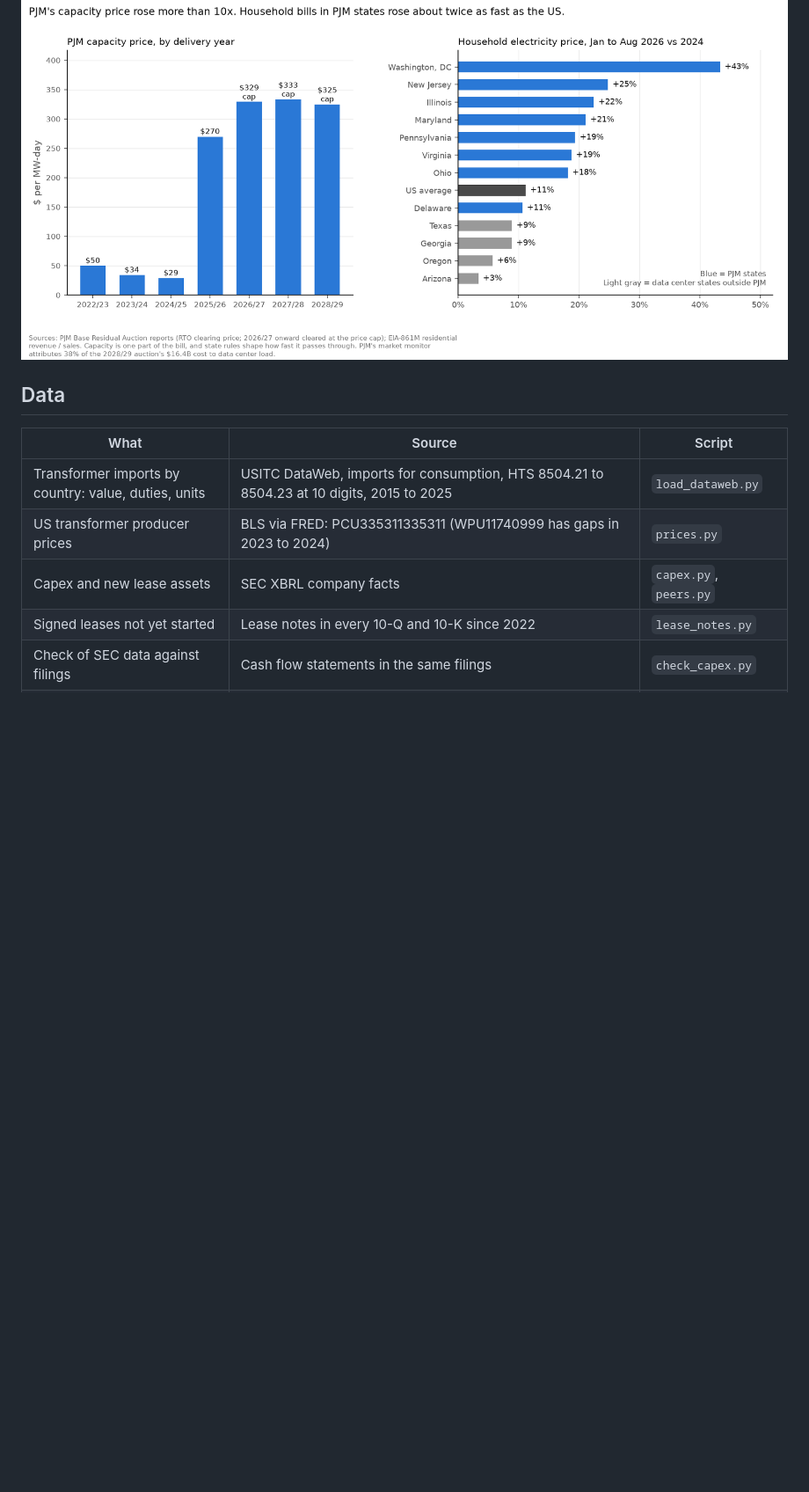
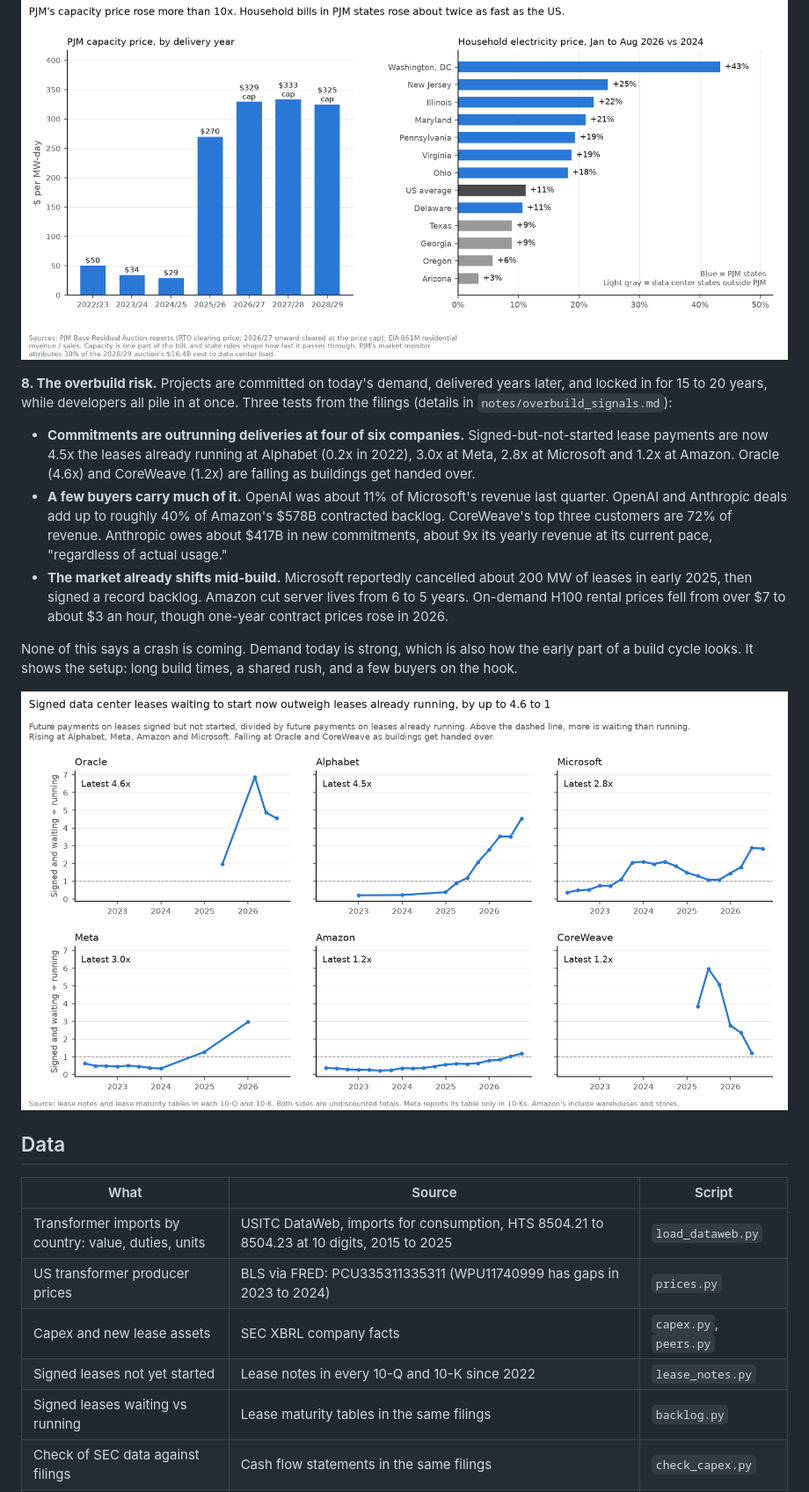
Before and after one commit to TaborSwanson1/grid-bottleneck, a Markdown page: README.md, the part around the change. Shown at 88% size. Drawn GitHub-style; pictures changed too: charts/lease_backlog_ratio.png (added); blank space fills up the shorter version.

Commit message:
Add overbuild tests: backlog vs running leases, concentration, signs of change
Co-Authored-By: Claude Opus 5.5 <noreply@anthropic.com>

```diff
--- a/README.md
+++ b/README.md
@@ -34,6 +34,16 @@ AI companies are spending record amounts on data centers, but some of that hardw
 
 ![Who pays](charts/who_pays.png)
 
+**8. The overbuild risk.** Projects are committed on today's demand, delivered years later, and locked in for 15 to 20 years, while developers all pile in at once. Three tests from the filings (details in `notes/overbuild_signals.md`):
+
+- **Commitments are outrunning deliveries at four of six companies.** Signed-but-not-started lease payments are now 4.5x the leases already running at Alphabet (0.2x in 2022), 3.0x at Meta, 2.8x at Microsoft and 1.2x at Amazon. Oracle (4.6x) and CoreWeave (1.2x) are falling as buildings get handed over.
+- **A few buyers carry much of it.** OpenAI was about 11% of Microsoft's revenue last quarter. OpenAI and Anthropic deals add up to roughly 40% of Amazon's $578B contracted backlog. CoreWeave's top three customers are 72% of revenue. Anthropic owes about $417B in new commitments, about 9x its yearly revenue at its current pace, "regardless of actual usage."
+- **The market already shifts mid-build.** Microsoft reportedly cancelled about 200 MW of leases in early 2025, then signed a record backlog. Amazon cut server lives from 6 to 5 years. On-demand H100 rental prices fell from over $7 to about $3 an hour, though one-year contract prices rose in 2026.
+
+None of this says a crash is coming. Demand today is strong, which is also how the early part of a build cycle looks. It shows the setup: long build times, a shared rush, and a few buyers on the hook.
+
+![Signed leases waiting vs running](charts/lease_backlog_ratio.png)
+
 ## Data
 
 | What | Source | Script |
@@ -42,6 +52,7 @@ AI companies are spending record amounts on data centers, but some of that hardw
 | US transformer producer prices | BLS via FRED: PCU335311335311 (WPU11740999 has gaps in 2023 to 2024) | `prices.py` |
 | Capex and new lease assets | SEC XBRL company facts | `capex.py`, `peers.py` |
 | Signed leases not yet started | Lease notes in every 10-Q and 10-K since 2022 | `lease_notes.py` |
+| Signed leases waiting vs running | Lease maturity tables in the same filings | `backlog.py` |
 | Check of SEC data against filings | Cash flow statements in the same filings | `check_capex.py` |
 | Grid interconnection queues | LBNL Queued Up 2026 edition (data through 2025), CC BY 4.0 | `queues.py` |
 | Electricity sales and prices by state | EIA-861M monthly | `electricity.py` |
```
Also changed, not shown: log.md (+1 -0 lines), notes/overbuild_signals.md (added, +62 -0 lines), 3 other files.
